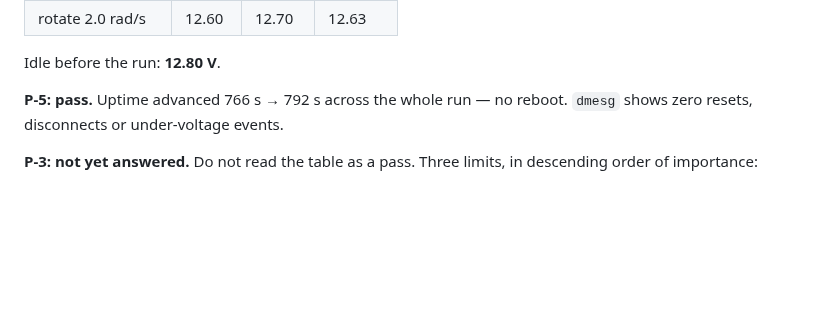
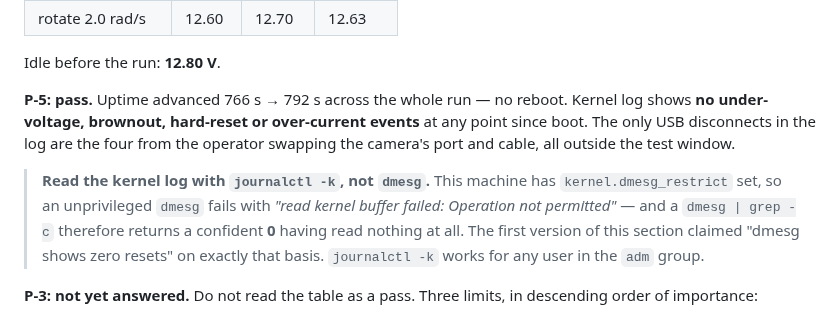
Before and after one commit to jewel-nath/orbibot-v1, a Markdown page: src/orbibot_rosmaster_firmware/test-report.md, the part around the change. Drawn GitHub-style; blank space fills up the shorter version.

Commit message:
test(power): fix a P-5 claim that was verified by a command that read nothing
`dmesg` fails on this machine — kernel.dmesg_restrict is set, so an
unprivileged read is refused. A `dmesg | grep -c` therefore returns 0
having read no log at all, and that 0 was written into §9.6 as evidence
of "zero resets".

Re-checked with `journalctl -k`, which does work. P-5 still passes, but
now on evidence: no under-voltage, brownout, hard-reset or over-current
events since boot. The only USB disconnects are the four from swapping
the camera's port and cable, all outside the test window.

Noted the trap in the section so the next reader does not repeat it.

Co-Authored-By: Claude Opus 5 <noreply@anthropic.com>

```diff
--- a/src/orbibot_rosmaster_firmware/test-report.md
+++ b/src/orbibot_rosmaster_firmware/test-report.md
@@ -493,7 +493,17 @@ adapter; the shared 12.8 V rail feeds the ROSMaster board.
 Idle before the run: **12.80 V**.
 
 **P-5: pass.** Uptime advanced 766 s → 792 s across the whole run — no reboot.
-`dmesg` shows zero resets, disconnects or under-voltage events.
+Kernel log shows **no under-voltage, brownout, hard-reset or over-current
+events** at any point since boot. The only USB disconnects in the log are the
+four from the operator swapping the camera's port and cable, all outside the
+test window.
+
+> **Read the kernel log with `journalctl -k`, not `dmesg`.** This machine has
+> `kernel.dmesg_restrict` set, so an unprivileged `dmesg` fails with
+> *"read kernel buffer failed: Operation not permitted"* — and a `dmesg | grep
+> -c` therefore returns a confident **0** having read nothing at all. The first
+> version of this section claimed "dmesg shows zero resets" on exactly that
+> basis. `journalctl -k` works for any user in the `adm` group.
 
 **P-3: not yet answered.** Do not read the table as a pass. Three limits, in
 descending order of importance:
```
